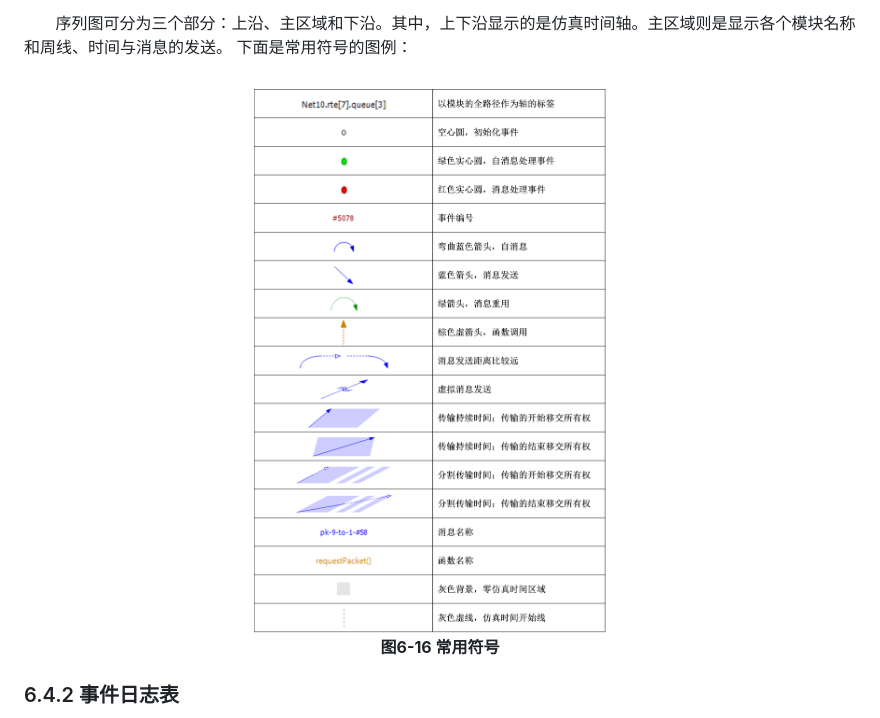
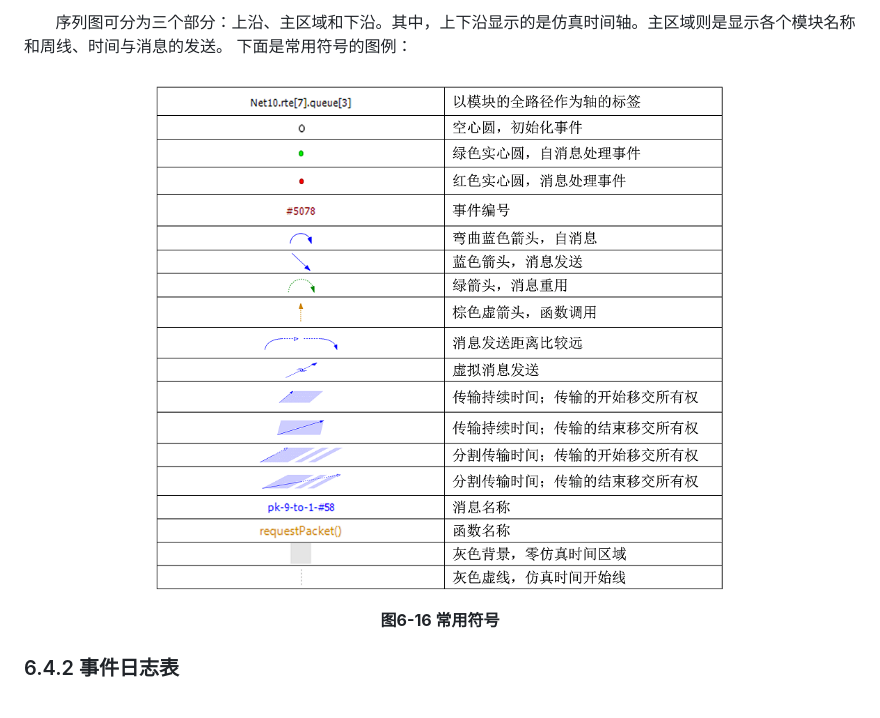
Before and after one commit to wangrongwei/omnetpp_primer, a Markdown page: chapter_6.md, the part around the change. Rendered like a GitHub page; pictures changed too: img/chapter6/map.png (deleted), img/chapter6/map_1.png (added).

```diff
--- a/chapter_6.md
+++ b/chapter_6.md
@@ -160,7 +160,7 @@ cLongHistogram: \result\xxx.sca
 
 <div align="center">
 
-<img src="img/chapter6/map.png" height="700" width="500" >
+<img src="img/chapter6/map_1.png" width="600" >
 
 <b>图6-16 常用符号</b>
 
```
Also changed, not shown: chapter_1.md (+24 -38 lines), 1 other file.
